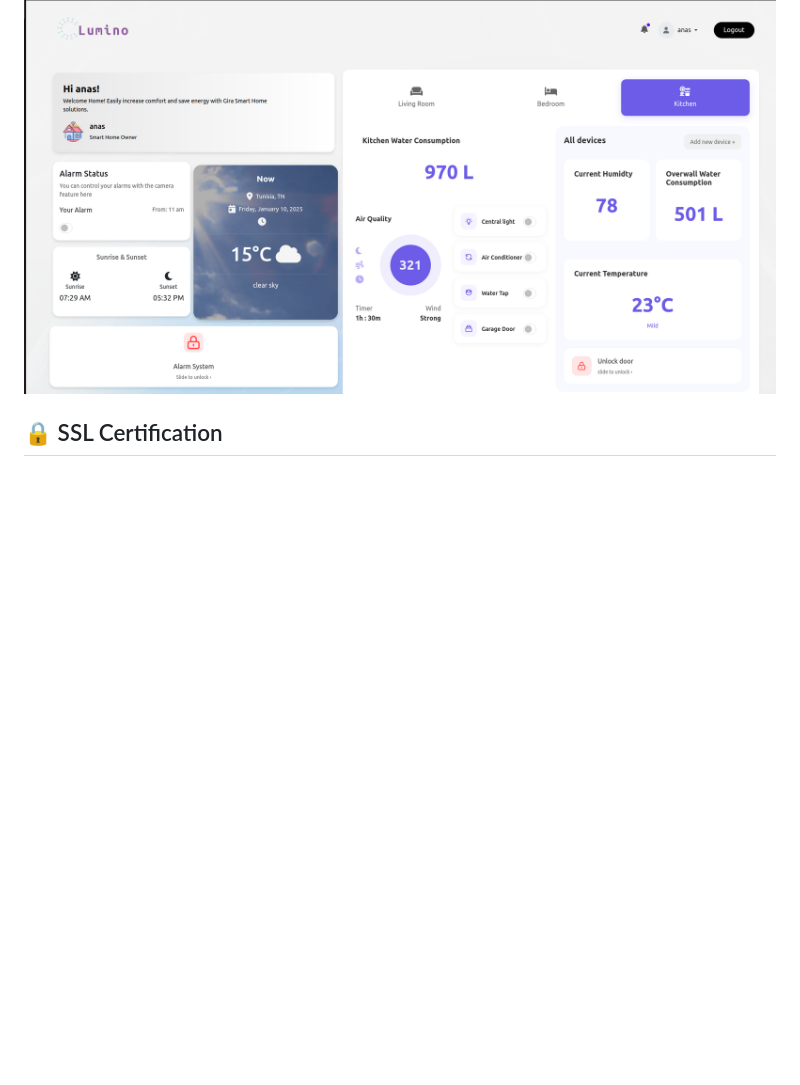
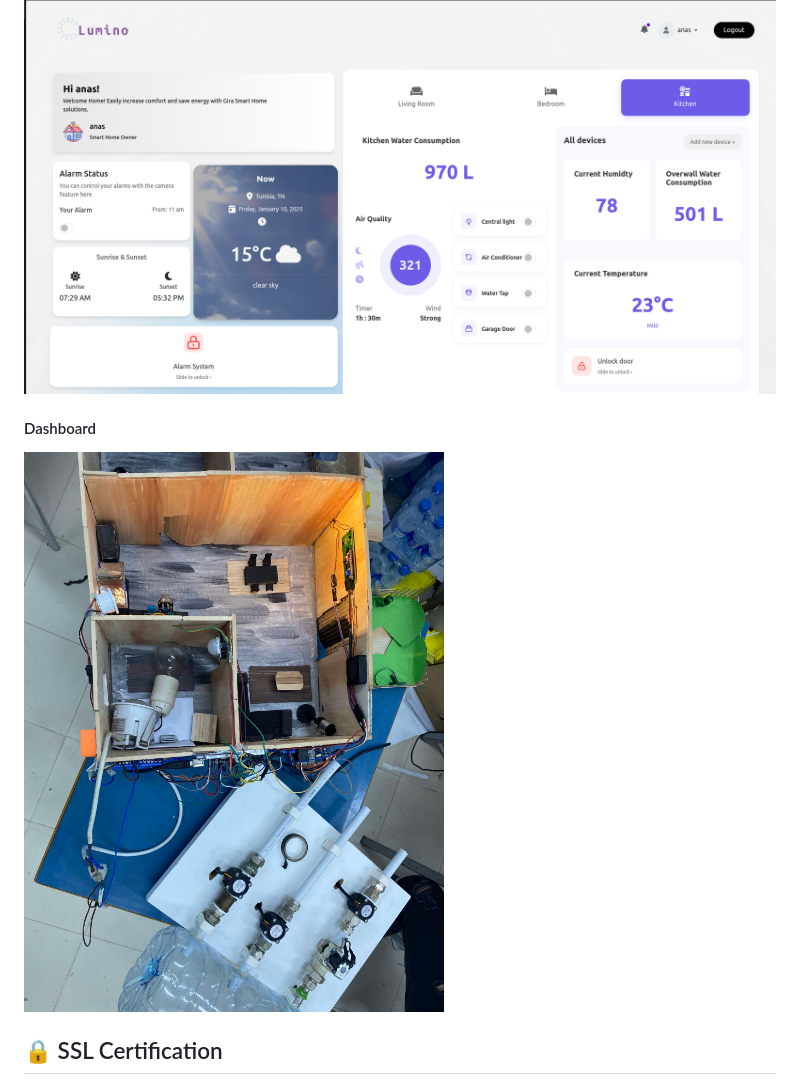
Before and after one commit to AnasBenAmor10/Smart_House_Monitoring_System, a Markdown page: README.md, the part around the change. GitHub-like rendering; pictures changed too: images/pipeline.jpg (added); blank space fills up the shorter version.

```diff
--- a/README.md
+++ b/README.md
@@ -146,6 +146,9 @@ subsystem=undertow/configuration=handler/file=welcome-content:write-attribute(na
 #### Dashboard
 ![Dashboard Screenshot](/images/dashboard.png)
 
+#### Dashboard
+![Dashboard Screenshot](/images/pipeline.jpg)
+
 ## 🔒 SSL Certification
 Smarthome ensures secure communication with SSL certification. Below is a screenshot verifying the SSL certification:
 ## ⚙️ Future Enhancements
```
